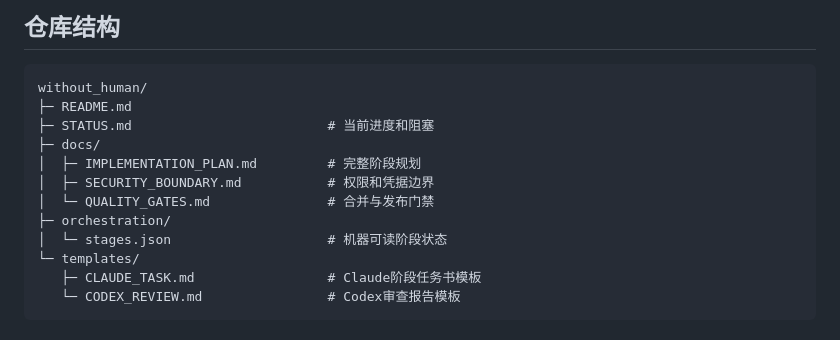
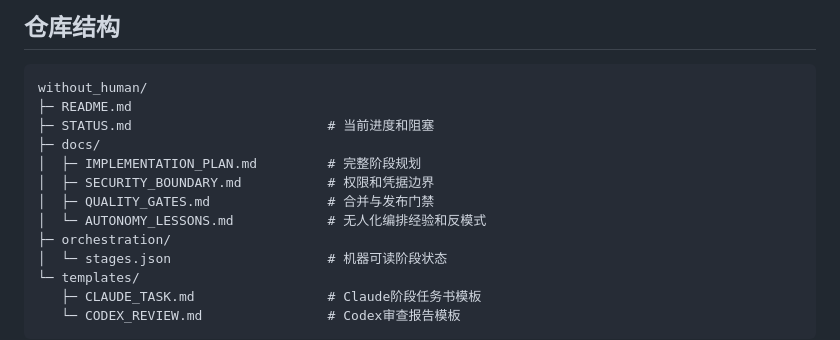
Before and after one commit to wuyutanhongyuxin-cell/without_human, a Markdown page: README.md, the part around the change. Drawn GitHub-style.

Commit message:
Record autonomy orchestration lessons

```diff
--- a/README.md
+++ b/README.md
@@ -72,7 +72,8 @@ without_human/
 ├─ docs/
 │  ├─ IMPLEMENTATION_PLAN.md         # 完整阶段规划
 │  ├─ SECURITY_BOUNDARY.md           # 权限和凭据边界
-│  └─ QUALITY_GATES.md               # 合并与发布门禁
+│  ├─ QUALITY_GATES.md               # 合并与发布门禁
+│  └─ AUTONOMY_LESSONS.md            # 无人化编排经验和反模式
 ├─ orchestration/
 │  └─ stages.json                    # 机器可读阶段状态
 └─ templates/
```
Also changed, not shown: docs/AUTONOMY_LESSONS.md (added, +42 -0 lines).
